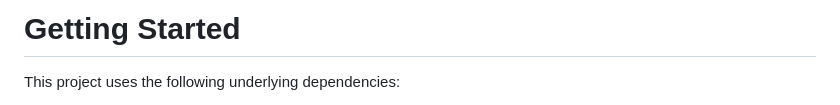
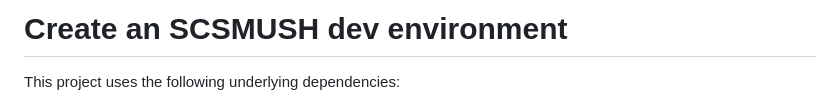
Before and after one commit to elee-p3/scsmush-evennia, a Markdown page: GETTING_STARTED.md, the part around the change. GitHub-like rendering.

Commit message:
Minor docs edits

```diff
--- a/GETTING_STARTED.md
+++ b/GETTING_STARTED.md
@@ -1,4 +1,4 @@
-# Getting Started
+# Create an SCSMUSH dev environment
 
 This project uses the following underlying dependencies:
 
```
